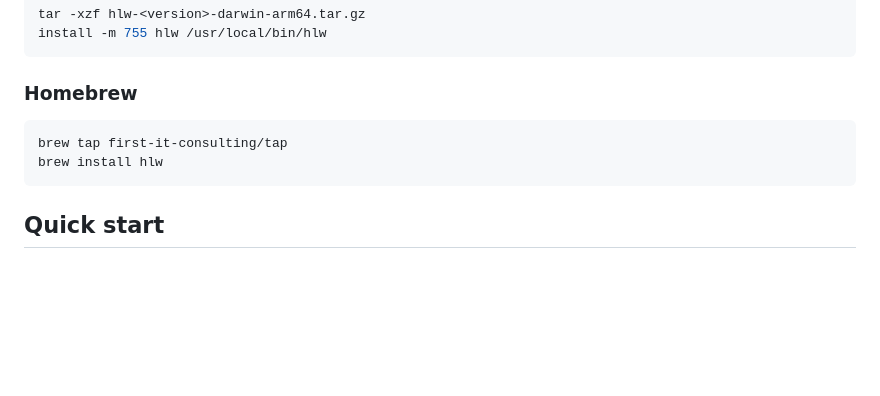
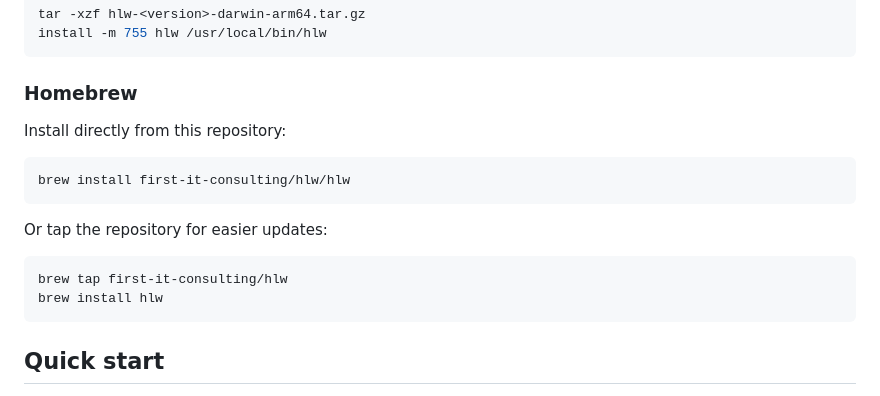
Before and after one commit to first-it-consulting/hlw, a Markdown page: README.md, the part around the change. GitHub-like rendering; blank space fills up the shorter version.

Commit message:
Update Homebrew install to use direct repo install

````diff
--- a/README.md
+++ b/README.md
@@ -68,8 +68,16 @@ install -m 755 hlw /usr/local/bin/hlw
 
 ### Homebrew
 
+Install directly from this repository:
+
 ```bash
-brew tap first-it-consulting/tap
+brew install first-it-consulting/hlw/hlw
+```
+
+Or tap the repository for easier updates:
+
+```bash
+brew tap first-it-consulting/hlw
 brew install hlw
 ```
 
````
